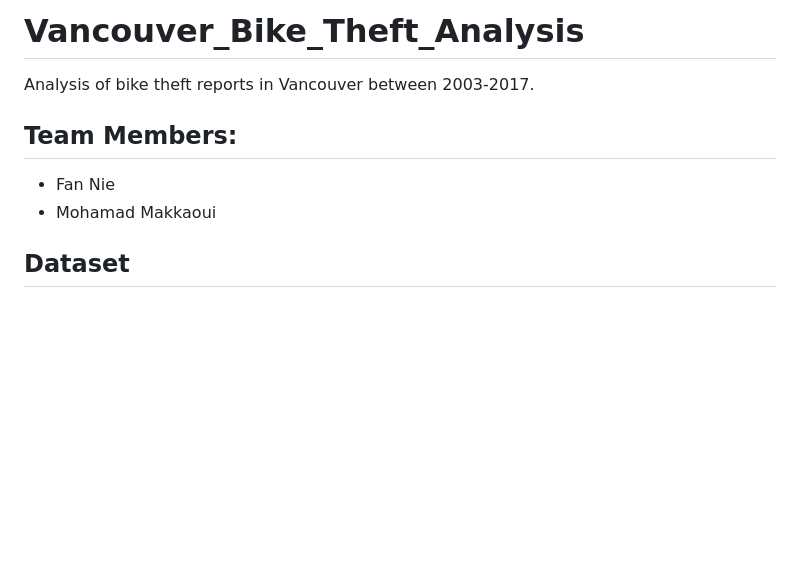
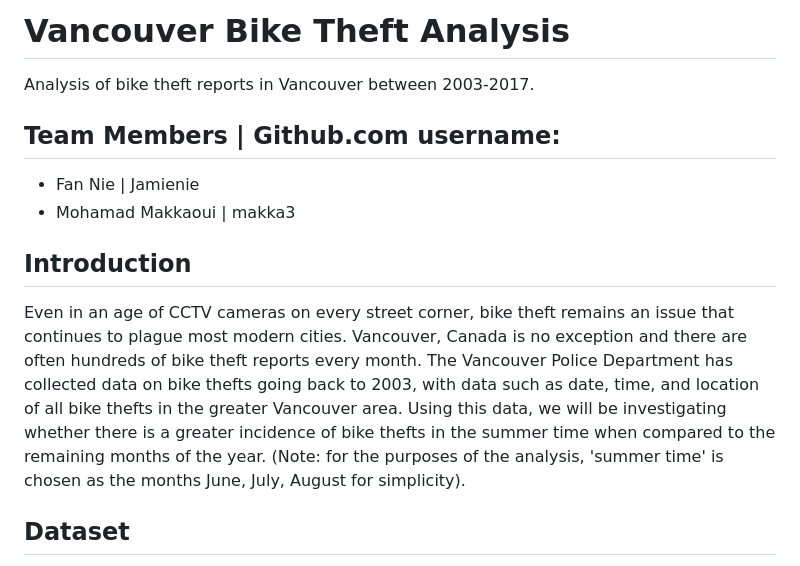
Before and after one commit to Jamienie/DSCI_522_Vancouver_Bike_Theft_Analysis, a Markdown page: README.md, the part around one of its changes. Drawn GitHub-style; blank space fills up the shorter version.

```diff
--- a/README.md
+++ b/README.md
@@ -1,9 +1,16 @@
-# Vancouver_Bike_Theft_Analysis
+# Vancouver Bike Theft Analysis
 Analysis of bike theft reports in Vancouver between 2003-2017.
 
-## Team Members:
-* Fan Nie
-* Mohamad Makkaoui
+## Team Members | Github.com username:
+* Fan Nie | Jamienie
+* Mohamad Makkaoui | makka3
+
+## Introduction
+Even in an age of CCTV cameras on every street corner, bike theft remains an issue that continues to plague most modern cities.
+Vancouver, Canada is no exception and there are often hundreds of bike theft reports every month. The Vancouver Police Department has
+collected data on bike thefts going back to 2003, with data such as date, time, and location of all bike thefts in the greater Vancouver area.
+Using this data, we will be investigating whether there is a greater incidence of bike thefts in the summer time when compared to the remaining months of the year.
+(Note: for the purposes of the analysis, 'summer time' is chosen as the months June, July, August for simplicity).
 
 ## Dataset
 
```
Also changed, not shown: other parts of README.md (+34 -10 lines), results/bike_boxplot.png (added), results/viz_exploratory.png, 5 other files.
